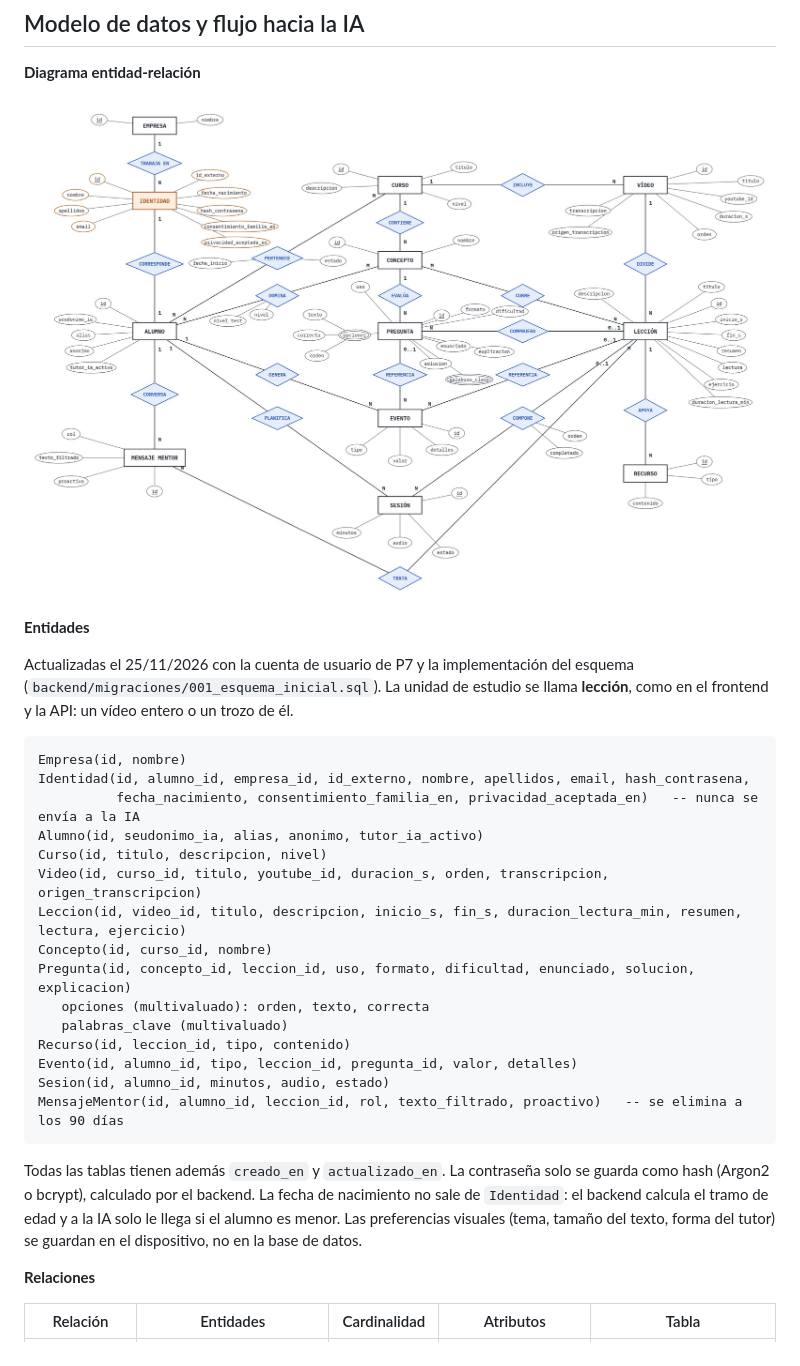
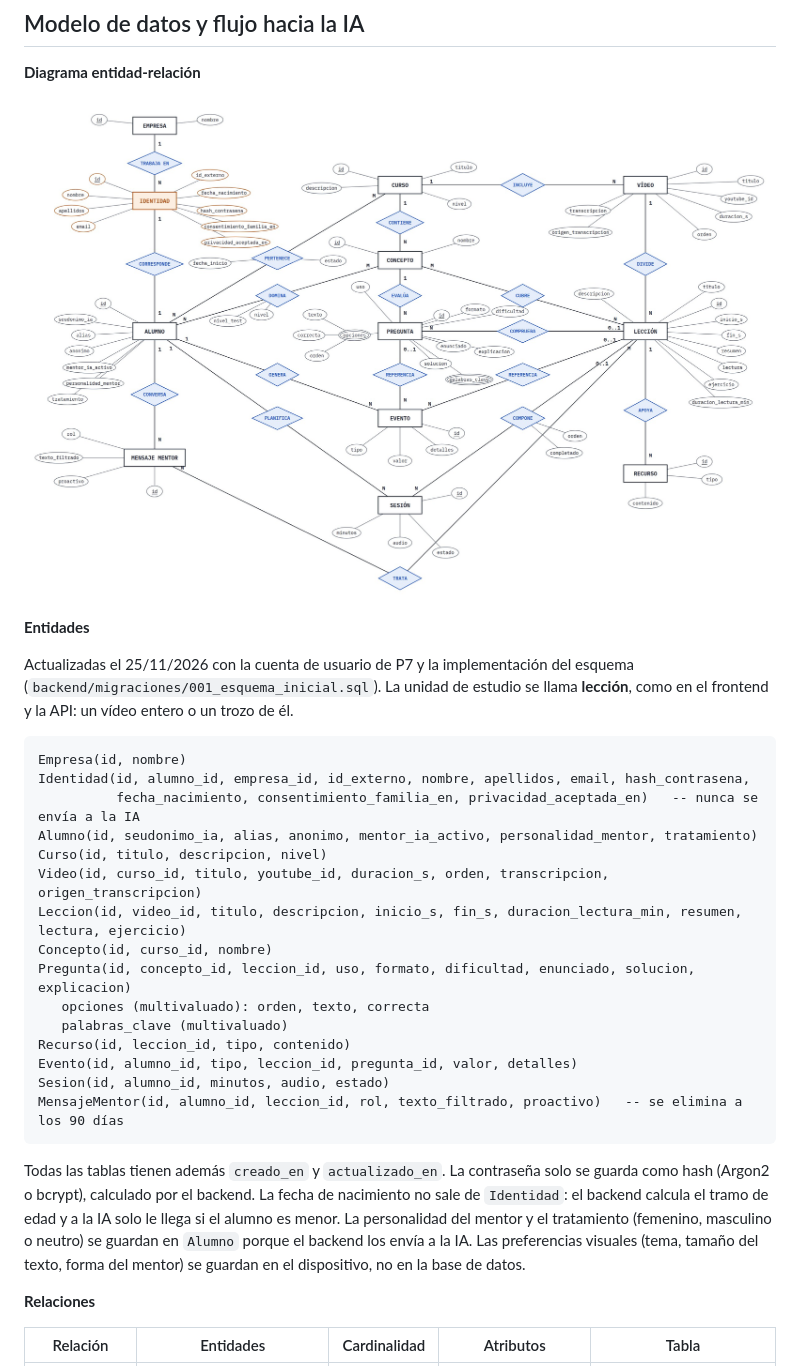
Before and after one commit to Daniel-al435456/Reto480EquipoC, a Markdown page: propuestas/datos-y-privacidad.md, the part around the change. GitHub-like rendering; pictures changed too: docs/img/modelo-entidad-relacion.jpg.

````diff
--- a/propuestas/datos-y-privacidad.md
+++ b/propuestas/datos-y-privacidad.md
@@ -65,7 +65,7 @@ Actualizadas el 25/11/2026 con la cuenta de usuario de P7 y la implementación d
 Empresa(id, nombre)
 Identidad(id, alumno_id, empresa_id, id_externo, nombre, apellidos, email, hash_contrasena,
           fecha_nacimiento, consentimiento_familia_en, privacidad_aceptada_en)   -- nunca se envía a la IA
-Alumno(id, seudonimo_ia, alias, anonimo, tutor_ia_activo)
+Alumno(id, seudonimo_ia, alias, anonimo, mentor_ia_activo, personalidad_mentor, tratamiento)
 Curso(id, titulo, descripcion, nivel)
 Video(id, curso_id, titulo, youtube_id, duracion_s, orden, transcripcion, origen_transcripcion)
 Leccion(id, video_id, titulo, descripcion, inicio_s, fin_s, duracion_lectura_min, resumen, lectura, ejercicio)
@@ -79,7 +79,7 @@ Sesion(id, alumno_id, minutos, audio, estado)
 MensajeMentor(id, alumno_id, leccion_id, rol, texto_filtrado, proactivo)   -- se elimina a los 90 días
 ```
 
-Todas las tablas tienen además `creado_en` y `actualizado_en`. La contraseña solo se guarda como hash (Argon2 o bcrypt), calculado por el backend. La fecha de nacimiento no sale de `Identidad`: el backend calcula el tramo de edad y a la IA solo le llega si el alumno es menor. Las preferencias visuales (tema, tamaño del texto, forma del tutor) se guardan en el dispositivo, no en la base de datos.
+Todas las tablas tienen además `creado_en` y `actualizado_en`. La contraseña solo se guarda como hash (Argon2 o bcrypt), calculado por el backend. La fecha de nacimiento no sale de `Identidad`: el backend calcula el tramo de edad y a la IA solo le llega si el alumno es menor. La personalidad del mentor y el tratamiento (femenino, masculino o neutro) se guardan en `Alumno` porque el backend los envía a la IA. Las preferencias visuales (tema, tamaño del texto, forma del mentor) se guardan en el dispositivo, no en la base de datos.
 
 **Relaciones**
 
````
Also changed, not shown: SPEC.md (+1 -1 lines), 2 other files.
